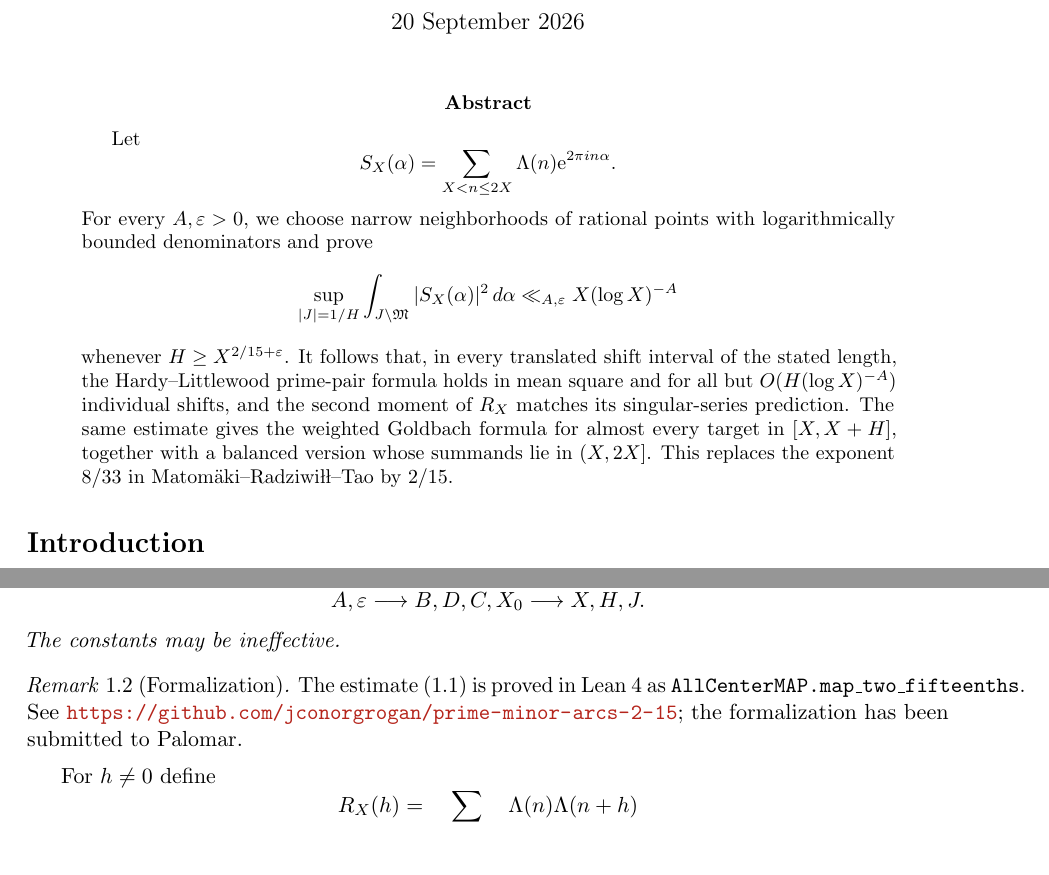
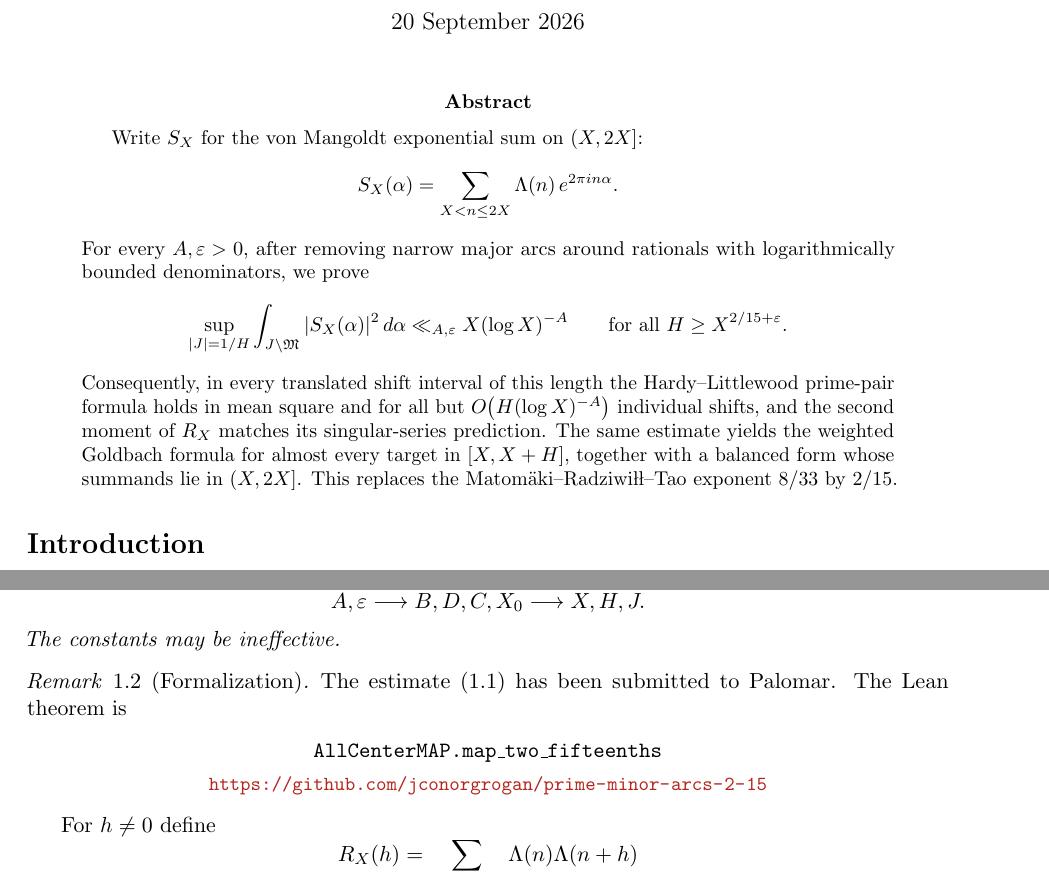
Before and after one commit to jconorgrogan/all-center-map, a LaTeX paper (paper/prime-pairs-pnt-threshold.tex): two parts of pages 1 and 2 of 18, joined at a grey line, cut so that both start at the same text, the shorter picture padded with empty space. Compiled offline with pdfLaTeX.

Commit message:
Tighten the paper abstract and stop the GitHub URL from overflowing.

```diff
--- a/paper/prime-pairs-pnt-threshold.tex
+++ b/paper/prime-pairs-pnt-threshold.tex
@@ -3,7 +3,8 @@
 \usepackage{amsmath,amssymb,amsthm,mathtools}
 \usepackage{booktabs,enumitem,microtype}
 \usepackage[dvipsnames]{xcolor}
-\usepackage[colorlinks=true,linkcolor=MidnightBlue,citecolor=MidnightBlue,urlcolor=BrickRed]{hyperref}
+\usepackage{xurl}
+\usepackage[colorlinks=true,linkcolor=MidnightBlue,citecolor=MidnightBlue,urlcolor=BrickRed,breaklinks=true]{hyperref}
 \setlist{nosep,leftmargin=*}
 \allowdisplaybreaks
 
@@ -40,24 +41,24 @@ Interval of Length $X^{2/15+\varepsilon}$}
 \maketitle
 
 \begin{abstract}
-Let
+Write \(S_X\) for the von Mangoldt exponential sum on \((X,2X]\):
 \[
- S_X(\alpha)=\sum_{X<n\le 2X}\Lambda(n)\e^{2\pi i n\alpha}.
+ S_X(\alpha)=\sum_{X<n\le 2X}\Lambda(n)\,e^{2\pi i n\alpha}.
 \]
-For every \(A,\eps>0\), we choose narrow neighborhoods of rational points with
-logarithmically bounded denominators and prove
+For every \(A,\eps>0\), after removing narrow major arcs around rationals
+with logarithmically bounded denominators, we prove
 \[
  \sup_{|J|=1/H}\int_{J\setminus\mathfrak M}|S_X(\alpha)|^2\,d\alpha
  \ll_{A,\eps}X(\log X)^{-A}
+ \qquad\text{for all }H\ge X^{2/15+\eps}.
 \]
-whenever \(H\ge X^{2/15+\eps}\).  It follows that, in every translated shift
-interval of the stated length, the Hardy--Littlewood prime-pair formula
-holds in mean square and for all but \(O(H(\log X)^{-A})\) individual
-shifts, and the second moment of \(R_X\) matches its singular-series
-prediction.  The same estimate gives the weighted Goldbach formula for
-almost every target in \([X,X+H]\), together with a balanced version whose
-summands lie in \((X,2X]\).  This replaces the exponent \(8/33\) in
-Matom\"aki--Radziwi\l\l--Tao by \(2/15\).
+Consequently, in every translated shift interval of this length the
+Hardy--Littlewood prime-pair formula holds in mean square and for all but
+\(O\bigl(H(\log X)^{-A}\bigr)\) individual shifts, and the second moment of
+\(R_X\) matches its singular-series prediction.  The same estimate yields
+the weighted Goldbach formula for almost every target in \([X,X+H]\),
+together with a balanced form whose summands lie in \((X,2X]\).  This
+replaces the Matom\"aki--Radziwi\l\l--Tao exponent \(8/33\) by \(2/15\).
 \end{abstract}
 
 \section*{Introduction}
@@ -120,10 +123,11 @@ The constants may be ineffective.
 \end{theorem}
 
 \begin{remark}[Formalization]
-The estimate~(1.1) is proved in Lean~4 as
-\texttt{AllCenterMAP.map\_two\_fifteenths}.
-See \url{https://github.com/jconorgrogan/prime-minor-arcs-2-15};
-the formalization has been submitted to Palomar.
+The estimate~(1.1) has been submitted to Palomar.  The Lean theorem is
+\begin{center}
+\texttt{AllCenterMAP.map\_two\_fifteenths}\\[3pt]
+{\small\url{https://github.com/jconorgrogan/prime-minor-arcs-2-15}}
+\end{center}
 \end{remark}
 
 For $h\ne0$ define
```
Also changed, not shown: paper/prime-pairs-pnt-threshold.pdf, paper/prime-pairs-pnt-threshold.tex (14 more changed lines).
